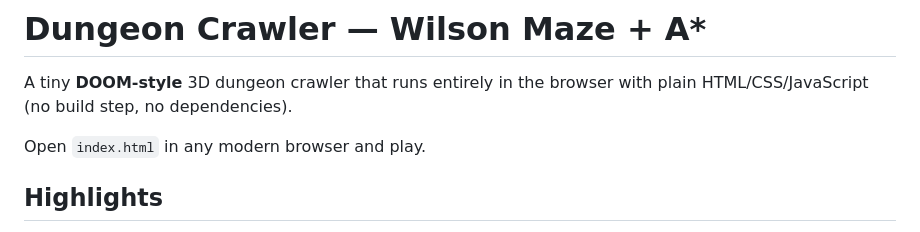
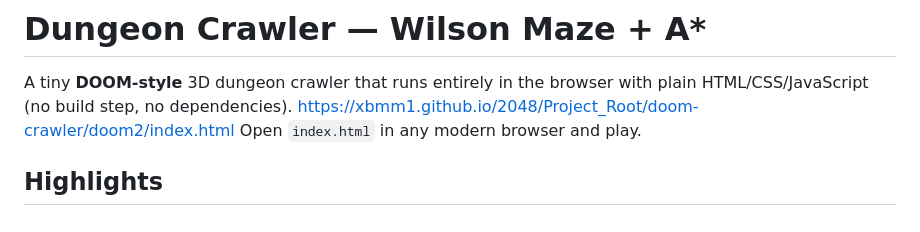
Before and after one commit to xbmm1/2048, a Markdown page: Project_Root/doom-crawler/README.md, the part around the change. GitHub-like rendering.

Commit message:
Update README with game link
Added a link to the game hosted online.

```diff
--- a/Project_Root/doom-crawler/README.md
+++ b/Project_Root/doom-crawler/README.md
@@ -2,7 +2,7 @@
 
 A tiny **DOOM-style** 3D dungeon crawler that runs entirely in the browser with
 plain HTML/CSS/JavaScript (no build step, no dependencies).
-
+https://xbmm1.github.io/2048/Project_Root/doom-crawler/doom2/index.html
 Open `index.html` in any modern browser and play.
 
 ## Highlights
```
